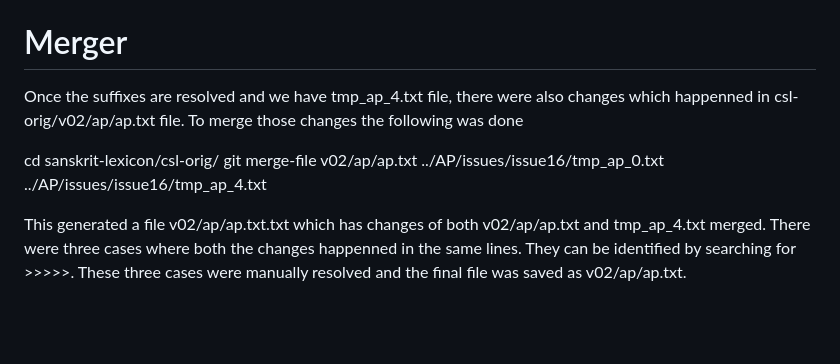
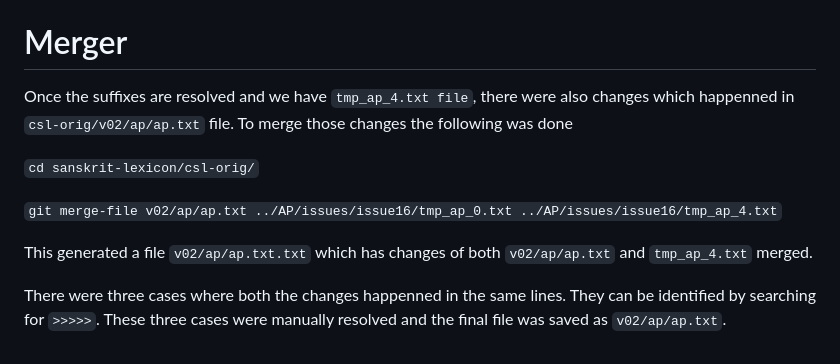
Before and after one commit to sanskrit-lexicon/AP, a Markdown page: issues/issue16/README.md, the part around the change. Rendered like a GitHub page; blank space fills up the shorter version.

Commit message:
readme update for #16

```diff
--- a/issues/issue16/README.md
+++ b/issues/issue16/README.md
@@ -147,10 +147,13 @@ In `tmp_ap_4.txt`, many of the new entries use the `{{Lbody=...}}` tag to refer
 
 # Merger
 
-Once the suffixes are resolved and we have tmp_ap_4.txt file, there were also changes which happenned in csl-orig/v02/ap/ap.txt file.
+Once the suffixes are resolved and we have `tmp_ap_4.txt file`, there were also changes which happenned in `csl-orig/v02/ap/ap.txt` file.
 To merge those changes the following was done
 
-cd sanskrit-lexicon/csl-orig/
-git merge-file v02/ap/ap.txt ../AP/issues/issue16/tmp_ap_0.txt ../AP/issues/issue16/tmp_ap_4.txt
+`cd sanskrit-lexicon/csl-orig/`
 
-This generated a file v02/ap/ap.txt.txt which has changes of both v02/ap/ap.txt and tmp_ap_4.txt merged. There were three cases where both the changes happenned in the same lines. They can be identified by searching for >>>>>. These three cases were manually resolved and the final file was saved as v02/ap/ap.txt.
+`git merge-file v02/ap/ap.txt ../AP/issues/issue16/tmp_ap_0.txt ../AP/issues/issue16/tmp_ap_4.txt`
+
+This generated a file `v02/ap/ap.txt.txt` which has changes of both `v02/ap/ap.txt` and `tmp_ap_4.txt` merged.
+
+There were three cases where both the changes happenned in the same lines. They can be identified by searching for `>>>>>`. These three cases were manually resolved and the final file was saved as `v02/ap/ap.txt`.
```
